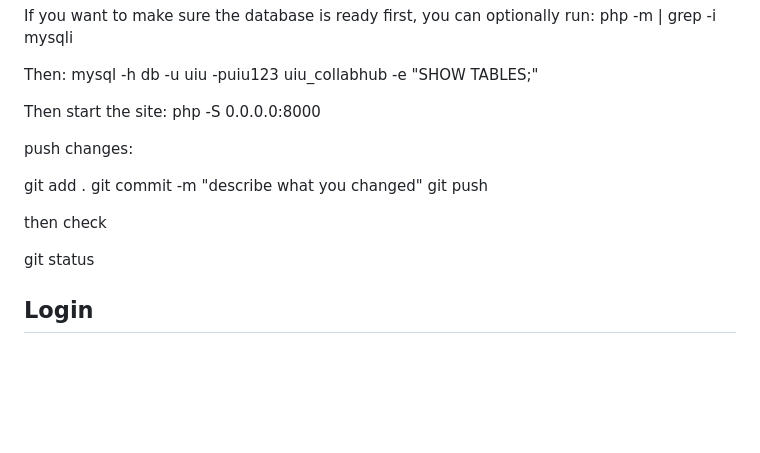
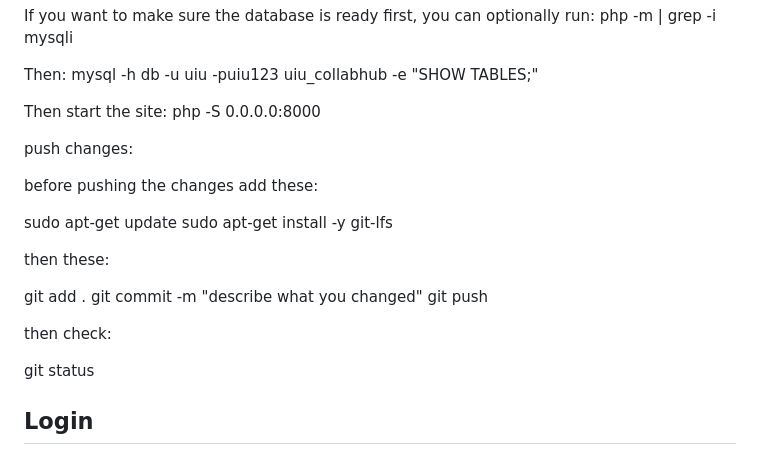
Before and after one commit to isaifullah2410099/test_1, a Markdown page: README.md, the part around the change. Rendered like a GitHub page; blank space fills up the shorter version.

Commit message:
describe what you changed

```diff
--- a/README.md
+++ b/README.md
@@ -12,11 +12,18 @@ php -S 0.0.0.0:8000
 
 push changes:
 
+before pushing the changes add these:
+
+sudo apt-get update
+sudo apt-get install -y git-lfs
+
+then these:
+
 git add .
 git commit -m "describe what you changed"
 git push
 
-then check
+then check:
 
 git status
 
```
